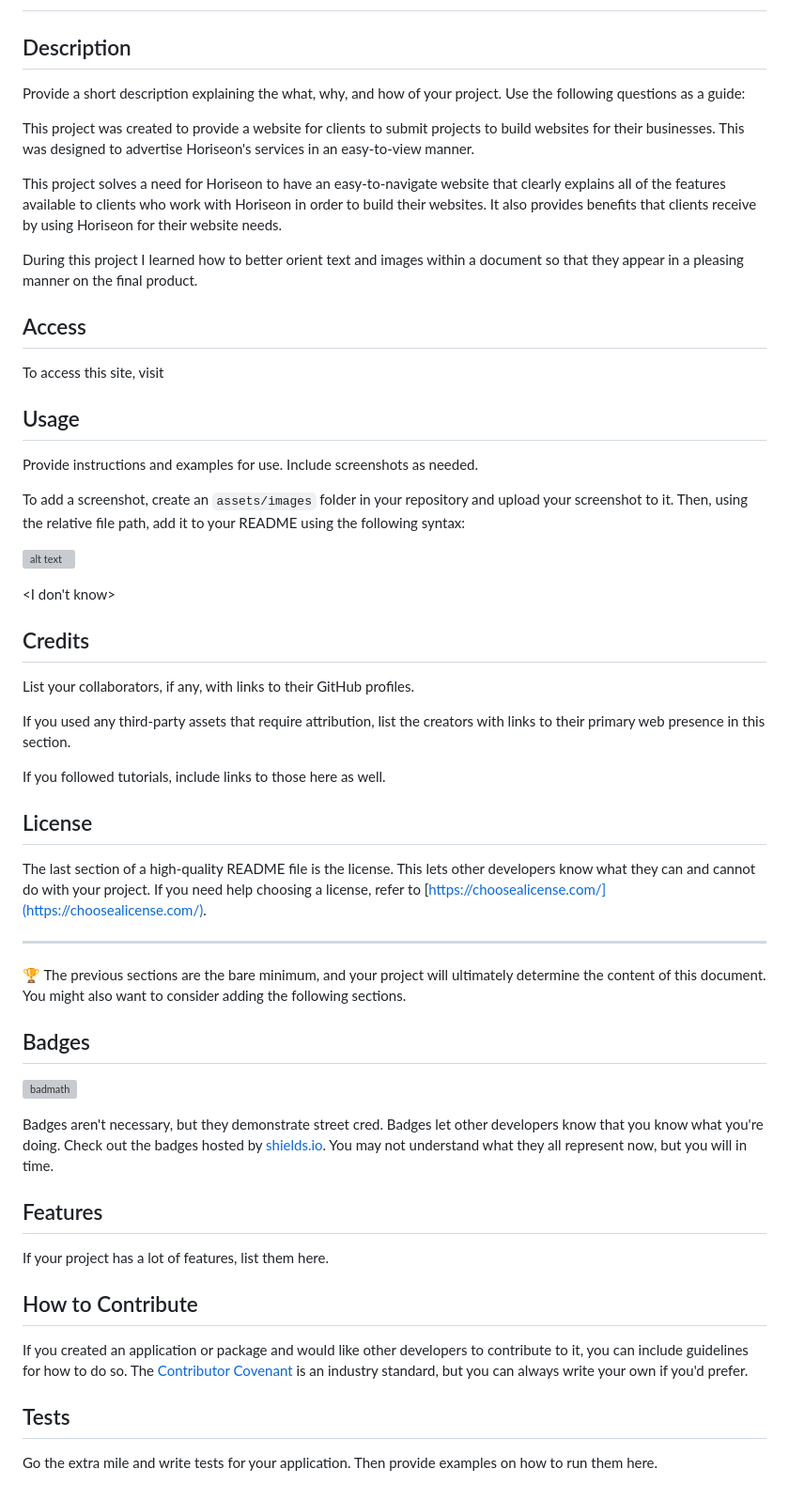
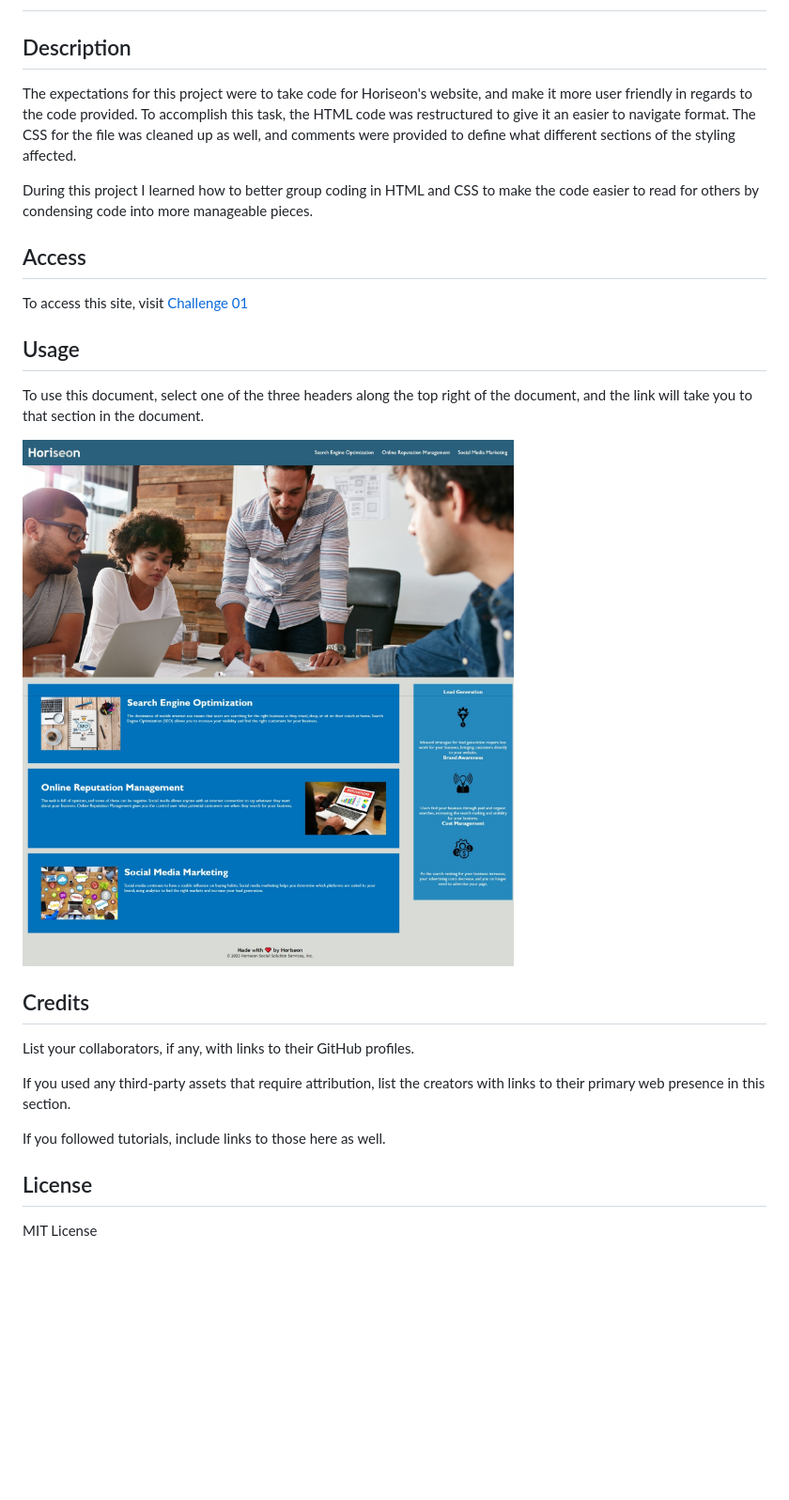
Before and after one commit to avilwock/Horiseon-Webpage, a Markdown page: README.md, the part around the change. Shown: that part at 94% size. GitHub-like rendering; pictures changed too: assets/images/Horiseon Screenshot.jpeg (added); blank space fills up the shorter version; grey boxes are pictures that could not be loaded.

Commit message:
added screenshot and updated README

```diff
--- a/README.md
+++ b/README.md
@@ -3,27 +3,19 @@
 
 ## Description
 
-Provide a short description explaining the what, why, and how of your project. Use the following questions as a guide:
+The expectations for this project were to take code for Horiseon's website, and make it more user friendly in regards to the code provided. To accomplish this task, the HTML code was restructured to give it an easier to navigate format. The CSS for the file was cleaned up as well, and comments were provided to define what different sections of the styling affected.
 
-This project was created to provide a website for clients to submit projects to build websites for their businesses. This was designed to advertise Horiseon's services in an easy-to-view manner.
-
-This project solves a need for Horiseon to have an easy-to-navigate website that clearly explains all of the features available to clients who work with Horiseon in order to build their websites. It also provides benefits that clients receive by using Horiseon for their website needs.
-
-During this project I learned how to better orient text and images within a document so that they appear in a pleasing manner on the final product.
+During this project I learned how to better group coding in HTML and CSS to make the code easier to read for others by condensing code into more manageable pieces.
 
 ## Access
 
-To access this site, visit    <github address>
+To access this site, visit [Challenge 01](avilwock.github.io/Challenge-01)
 
 ## Usage
 
-Provide instructions and examples for use. Include screenshots as needed.
+To use this document, select one of the three headers along the top right of the document, and the link will take you to that section in the document.
 
-To add a screenshot, create an `assets/images` folder in your repository and upload your screenshot to it. Then, using the relative file path, add it to your README using the following syntax:
-
-![alt text](assets/images/screenshot.png)
-
-<I don't know>
+![alt text](assets/images/Horiseon%20Screenshot.jpeg)
 
 ## Credits
 
@@ -35,26 +27,4 @@ If you followed tutorials, include links to those here as well.
 
 ## License
 
-The last section of a high-quality README file is the license. This lets other developers know what they can and cannot do with your project. If you need help choosing a license, refer to [https://choosealicense.com/](https://choosealicense.com/).
-
----
-
-🏆 The previous sections are the bare minimum, and your project will ultimately determine the content of this document. You might also want to consider adding the following sections.
-
-## Badges
-
-![badmath](https://img.shields.io/github/languages/top/nielsenjared/badmath)
-
-Badges aren't necessary, but they demonstrate street cred. Badges let other developers know that you know what you're doing. Check out the badges hosted by [shields.io](https://shields.io/). You may not understand what they all represent now, but you will in time.
-
-## Features
-
-If your project has a lot of features, list them here.
-
-## How to Contribute
-
-If you created an application or package and would like other developers to contribute to it, you can include guidelines for how to do so. The [Contributor Covenant](https://www.contributor-covenant.org/) is an industry standard, but you can always write your own if you'd prefer.
-
-## Tests
-
-Go the extra mile and write tests for your application. Then provide examples on how to run them here.
+MIT License
```
